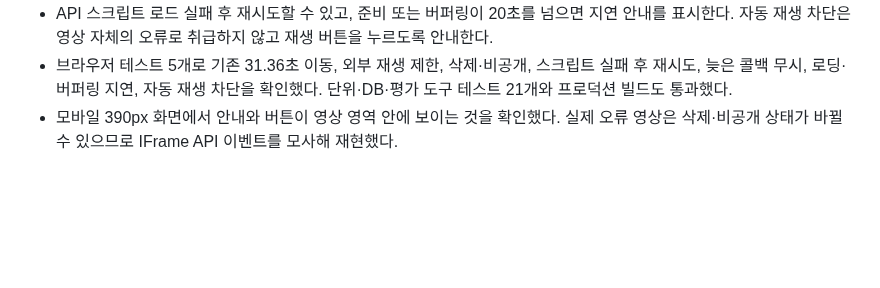
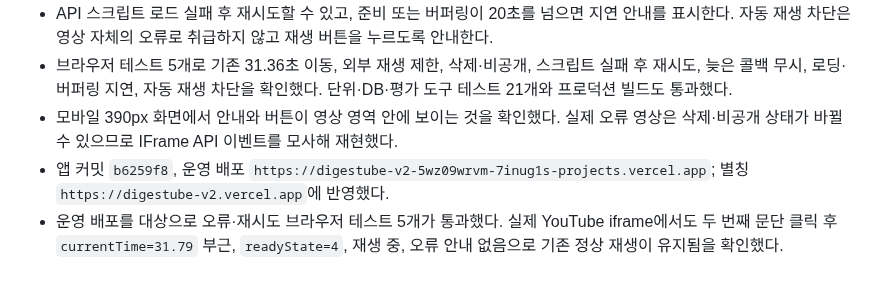
Before and after one commit to 7inug1/digestube, a Markdown page: notes/17-timestamp-release.md, the part around the change. Rendered like a GitHub page; blank space fills up the shorter version.

Commit message:
docs: Record production player fallback verification

```diff
--- a/notes/17-timestamp-release.md
+++ b/notes/17-timestamp-release.md
@@ -52,3 +52,5 @@ PLAYWRIGHT_BASE_URL=https://digestube-v2.vercel.app npx playwright test tests/br
 - API 스크립트 로드 실패 후 재시도할 수 있고, 준비 또는 버퍼링이 20초를 넘으면 지연 안내를 표시한다. 자동 재생 차단은 영상 자체의 오류로 취급하지 않고 재생 버튼을 누르도록 안내한다.
 - 브라우저 테스트 5개로 기존 31.36초 이동, 외부 재생 제한, 삭제·비공개, 스크립트 실패 후 재시도, 늦은 콜백 무시, 로딩·버퍼링 지연, 자동 재생 차단을 확인했다. 단위·DB·평가 도구 테스트 21개와 프로덕션 빌드도 통과했다.
 - 모바일 390px 화면에서 안내와 버튼이 영상 영역 안에 보이는 것을 확인했다. 실제 오류 영상은 삭제·비공개 상태가 바뀔 수 있으므로 IFrame API 이벤트를 모사해 재현했다.
+- 앱 커밋 `b6259f8`, 운영 배포 `https://digestube-v2-5wz09wrvm-7inug1s-projects.vercel.app`; 별칭 `https://digestube-v2.vercel.app`에 반영했다.
+- 운영 배포를 대상으로 오류·재시도 브라우저 테스트 5개가 통과했다. 실제 YouTube iframe에서도 두 번째 문단 클릭 후 `currentTime=31.79` 부근, `readyState=4`, 재생 중, 오류 안내 없음으로 기존 정상 재생이 유지됨을 확인했다.
```
